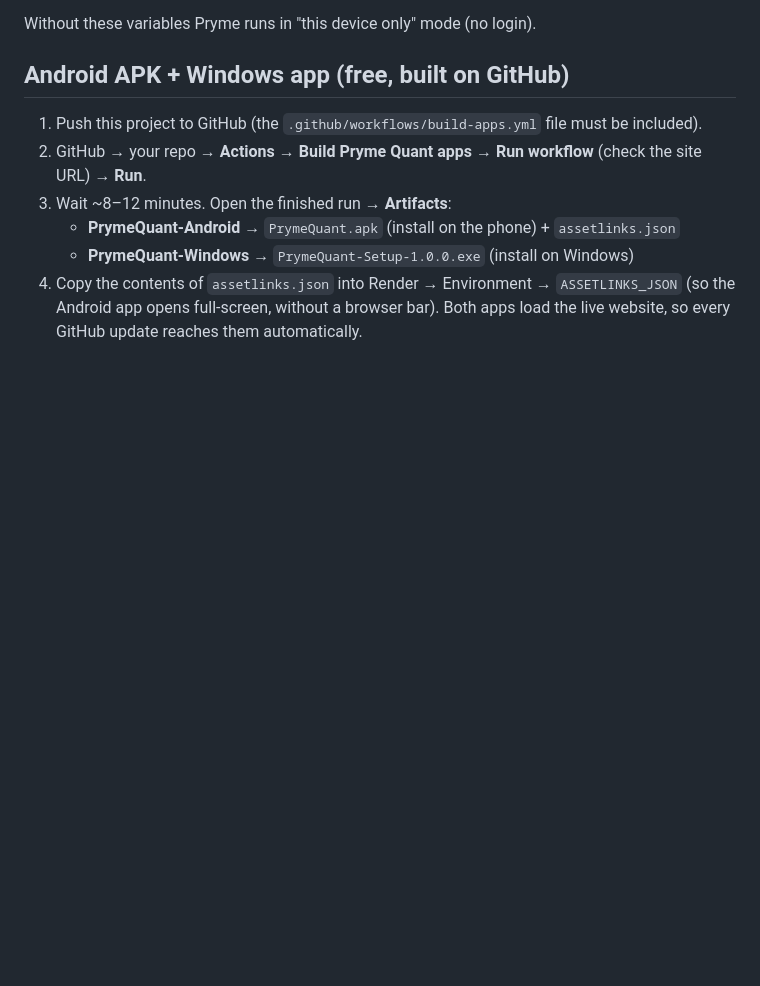
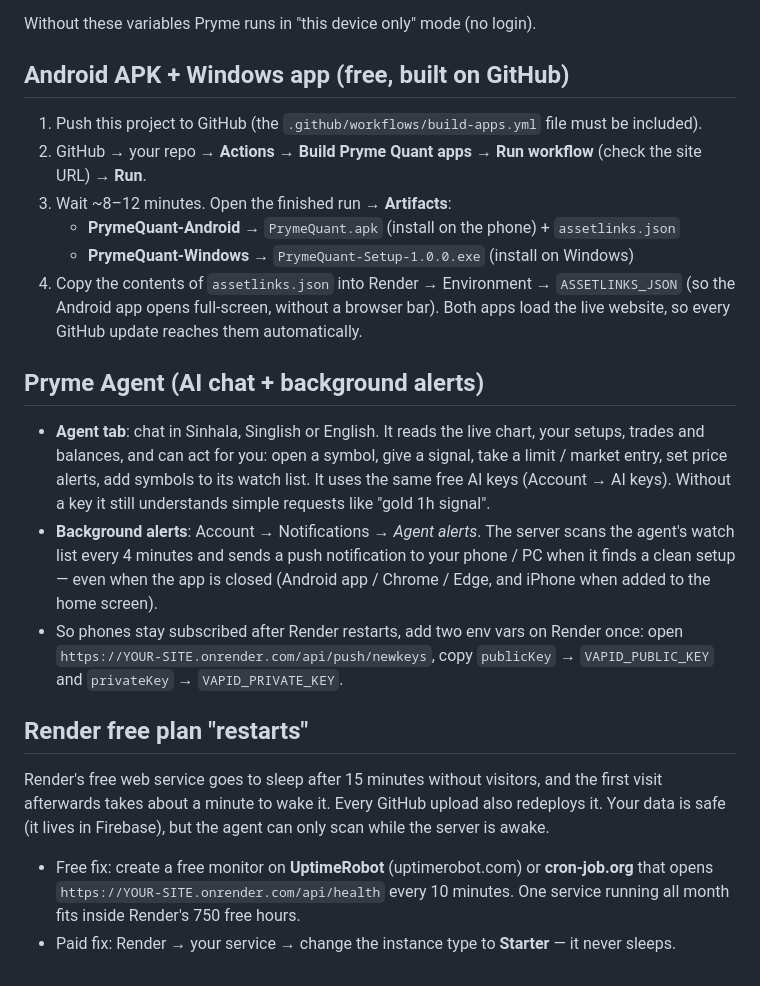
Before and after one commit to prymexai-cyber/pryme-analyser, a Markdown page: README.md, the part around the change. Drawn GitHub-style; blank space fills up the shorter version.

Commit message:
Update README with Pryme Agent and Render info
Added details about the Pryme Agent features and Render free plan limitations.

```diff
--- a/README.md
+++ b/README.md
@@ -71,3 +71,20 @@ Without these variables Pryme runs in "this device only" mode (no login).
    - **PrymeQuant-Windows** → `PrymeQuant-Setup-1.0.0.exe` (install on Windows)
 4. Copy the contents of `assetlinks.json` into Render → Environment → `ASSETLINKS_JSON` (so the Android app opens full-screen, without a browser bar).
 Both apps load the live website, so every GitHub update reaches them automatically.
+
+## Pryme Agent (AI chat + background alerts)
+- **Agent tab**: chat in Sinhala, Singlish or English. It reads the live chart, your setups, trades and balances,
+  and can act for you: open a symbol, give a signal, take a limit / market entry, set price alerts, add symbols to its watch list.
+  It uses the same free AI keys (Account → AI keys). Without a key it still understands simple requests like "gold 1h signal".
+- **Background alerts**: Account → Notifications → *Agent alerts*. The server scans the agent's watch list every 4 minutes and
+  sends a push notification to your phone / PC when it finds a clean setup — even when the app is closed
+  (Android app / Chrome / Edge, and iPhone when added to the home screen).
+- So phones stay subscribed after Render restarts, add two env vars on Render once:
+  open `https://YOUR-SITE.onrender.com/api/push/newkeys`, copy `publicKey` → `VAPID_PUBLIC_KEY` and `privateKey` → `VAPID_PRIVATE_KEY`.
+
+## Render free plan "restarts"
+Render's free web service goes to sleep after 15 minutes without visitors, and the first visit afterwards takes about a minute to wake it.
+Every GitHub upload also redeploys it. Your data is safe (it lives in Firebase), but the agent can only scan while the server is awake.
+- Free fix: create a free monitor on **UptimeRobot** (uptimerobot.com) or **cron-job.org** that opens
+  `https://YOUR-SITE.onrender.com/api/health` every 10 minutes. One service running all month fits inside Render's 750 free hours.
+- Paid fix: Render → your service → change the instance type to **Starter** — it never sleeps.
```
